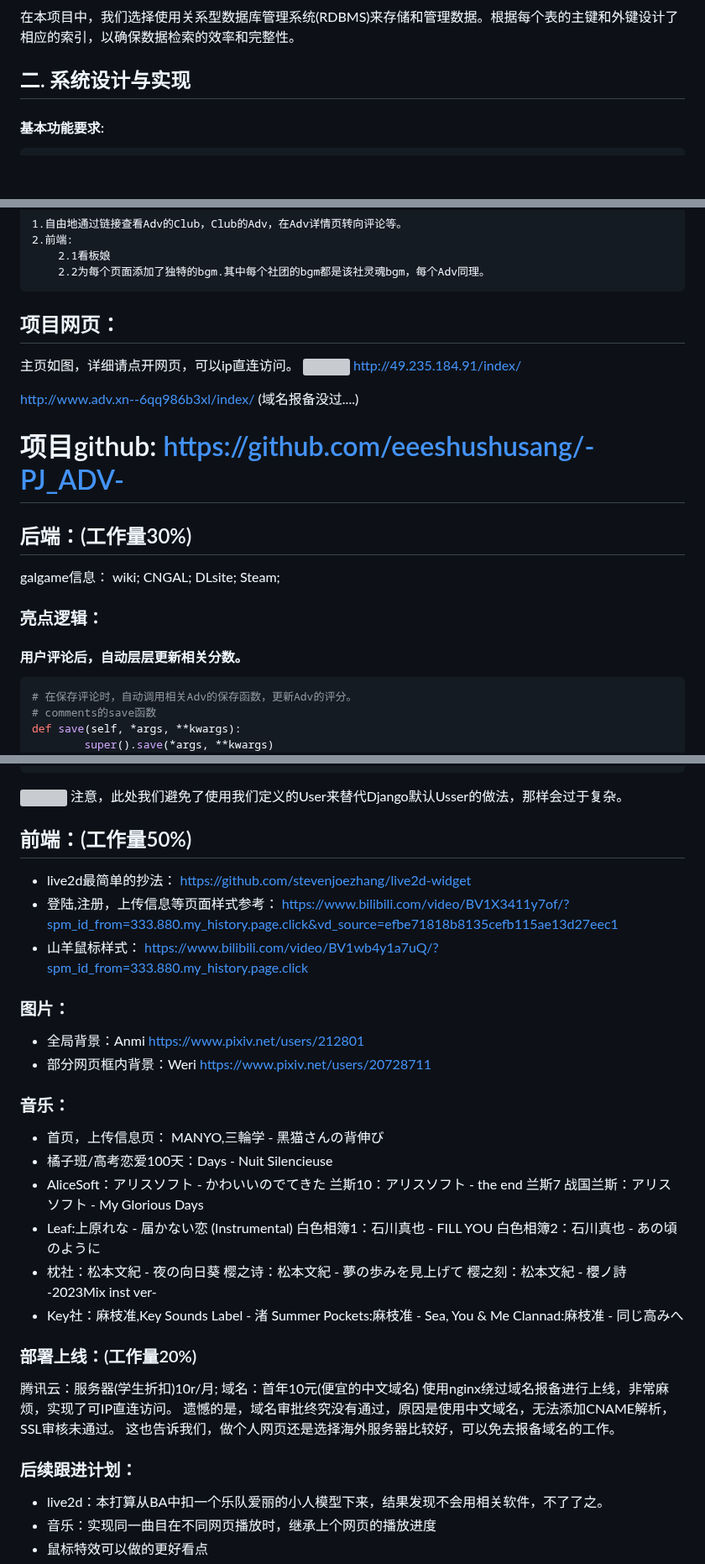
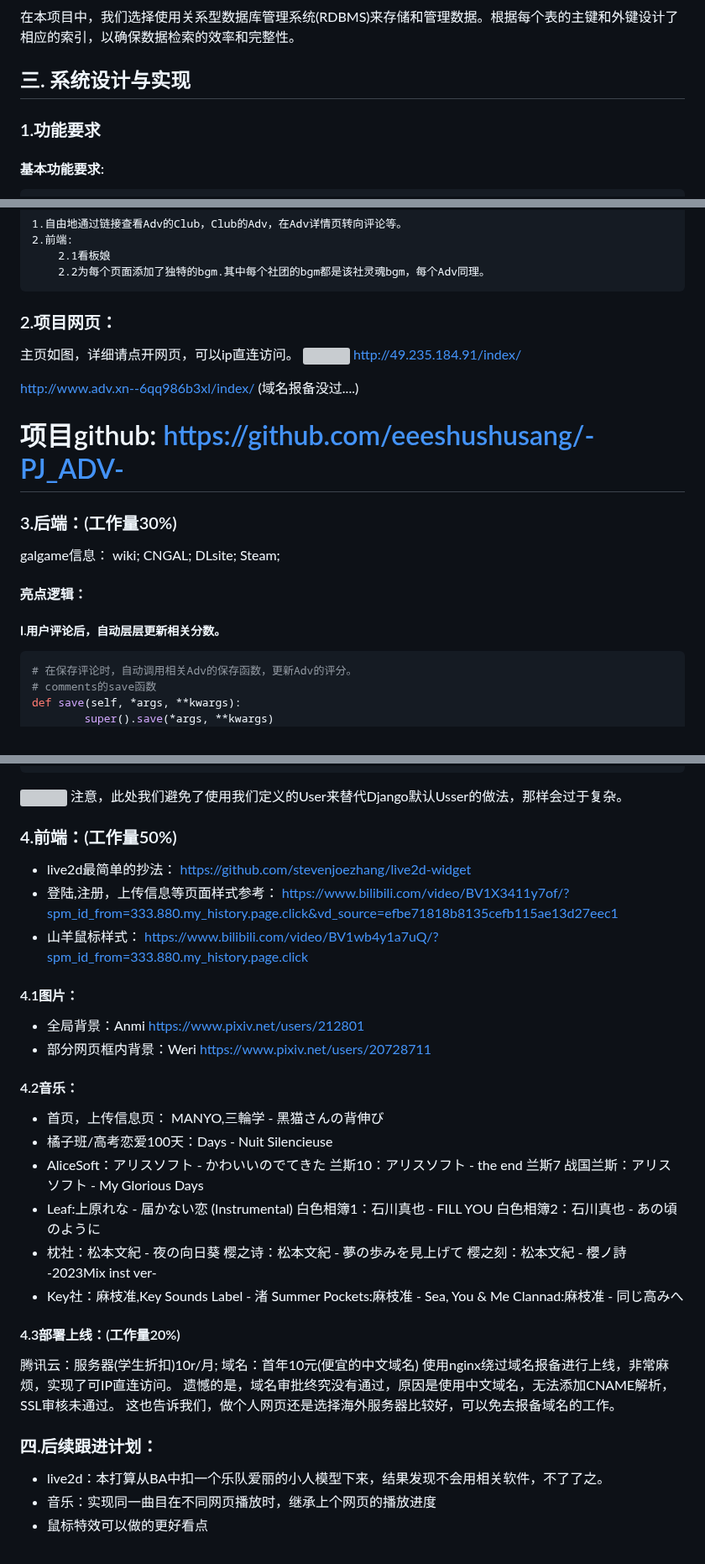
Before and after one commit to eeeshushusang/-PJ_ADV-, a Markdown page: Readme.md, 3 parts joined by grey strips. Shown at 84% size. GitHub-like rendering; blank space fills up the shorter version; grey boxes are pictures that could not be loaded.

````diff
--- a/Readme.md
+++ b/Readme.md
@@ -24,7 +24,8 @@ E-R图如下：
 ### 3.物理结构设计
 在本项目中，我们选择使用关系型数据库管理系统(RDBMS)来存储和管理数据。根据每个表的主键和外键设计了相应的索引，以确保数据检索的效率和完整性。
 
-## 二. 系统设计与实现
+## 三. 系统设计与实现
+### 1.功能要求
 #### 基本功能要求:
     1.用户注册和登录
     2.用户添加Adv信息，Club信息。
@@ -37,7 +38,7 @@ E-R图如下：
         2.1看板娘
         2.2为每个页面添加了独特的bgm.其中每个社团的bgm都是该社灵魂bgm，每个Adv同理。
 
-## 项目网页：
+### 2.项目网页：
 主页如图，详细请点开网页，可以ip直连访问。
 ![](index.png)
 http://49.235.184.91/index/
@@ -49,12 +50,12 @@ http://www.adv.xn--6qq986b3xl/index/
 https://github.com/eeeshushusang/-PJ_ADV-
 =======
 
-## 后端：(工作量30%)
+### 3.后端：(工作量30%)
 galgame信息：
 wiki; CNGAL; DLsite; Steam;
 
-### 亮点逻辑：
-#### 用户评论后，自动层层更新相关分数。
+#### 亮点逻辑：
+##### Ⅰ.用户评论后，自动层层更新相关分数。
 ```python
 # 在保存评论时，自动调用相关Adv的保存函数，更新Adv的评分。
 # comments的save函数
@@ -101,7 +102,7 @@ if comments_form.is_valid():
 ![](Comments.png)
 注意，此处我们避免了使用我们定义的User来替代Django默认Usser的做法，那样会过于复杂。
 
-## 前端：(工作量50%)
+### 4.前端：(工作量50%)
 - live2d最简单的抄法：
 https://github.com/stevenjoezhang/live2d-widget
 - 登陆,注册，上传信息等页面样式参考：
@@ -109,11 +110,11 @@ https://www.bilibili.com/video/BV1X3411y7of/?spm_id_from=333.880.my_history.page
 - 山羊鼠标样式：
 https://www.bilibili.com/video/BV1wb4y1a7uQ/?spm_id_from=333.880.my_history.page.click
 
-### 图片：
+#### 4.1图片：
 -    全局背景：Anmi https://www.pixiv.net/users/212801
 -    部分网页框内背景：Weri https://www.pixiv.net/users/20728711
 
-### 音乐：
+#### 4.2音乐：
 -    首页，上传信息页： MANYO,三輪学 - 黑猫さんの背伸び
 -    橘子班/高考恋爱100天：Days - Nuit Silencieuse
 -    AliceSoft：アリスソフト - かわいいのでてきた
@@ -129,14 +130,14 @@ https://www.bilibili.com/video/BV1wb4y1a7uQ/?spm_id_from=333.880.my_history.page
         Summer Pockets:麻枝准 - Sea, You & Me
         Clannad:麻枝准 - 同じ高みへ
 
-### 部署上线：(工作量20%)
+#### 4.3部署上线：(工作量20%)
 腾讯云：服务器(学生折扣)10r/月;
 域名：首年10元(便宜的中文域名)
 使用nginx绕过域名报备进行上线，非常麻烦，实现了可IP直连访问。
 遗憾的是，域名审批终究没有通过，原因是使用中文域名，无法添加CNAME解析，SSL审核未通过。
 这也告诉我们，做个人网页还是选择海外服务器比较好，可以免去报备域名的工作。
 
-### 后续跟进计划：
+### 四.后续跟进计划：
 - live2d：本打算从BA中扣一个乐队爱丽的小人模型下来，结果发现不会用相关软件，不了了之。
 - 音乐：实现同一曲目在不同网页播放时，继承上个网页的播放进度
 - 鼠标特效可以做的更好看点
````
Also changed, not shown: other parts of Readme.md (+1 -1 lines).
